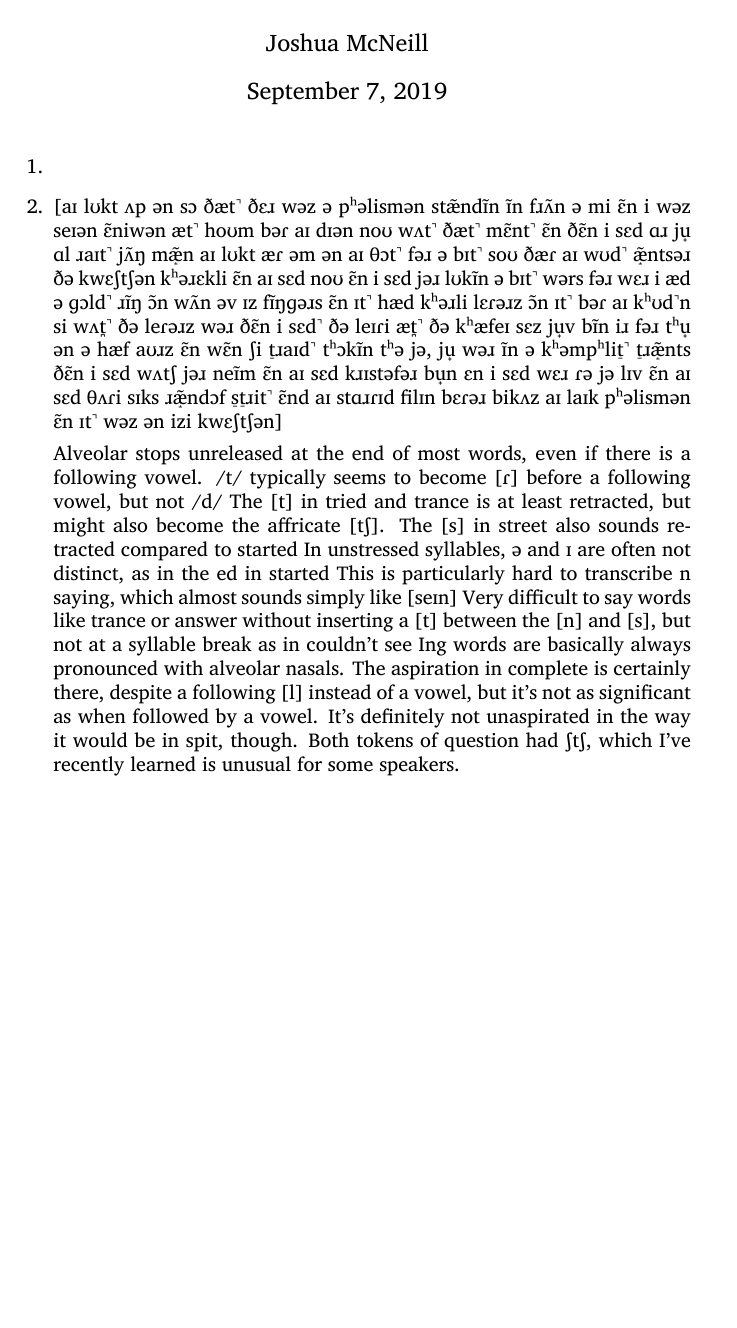
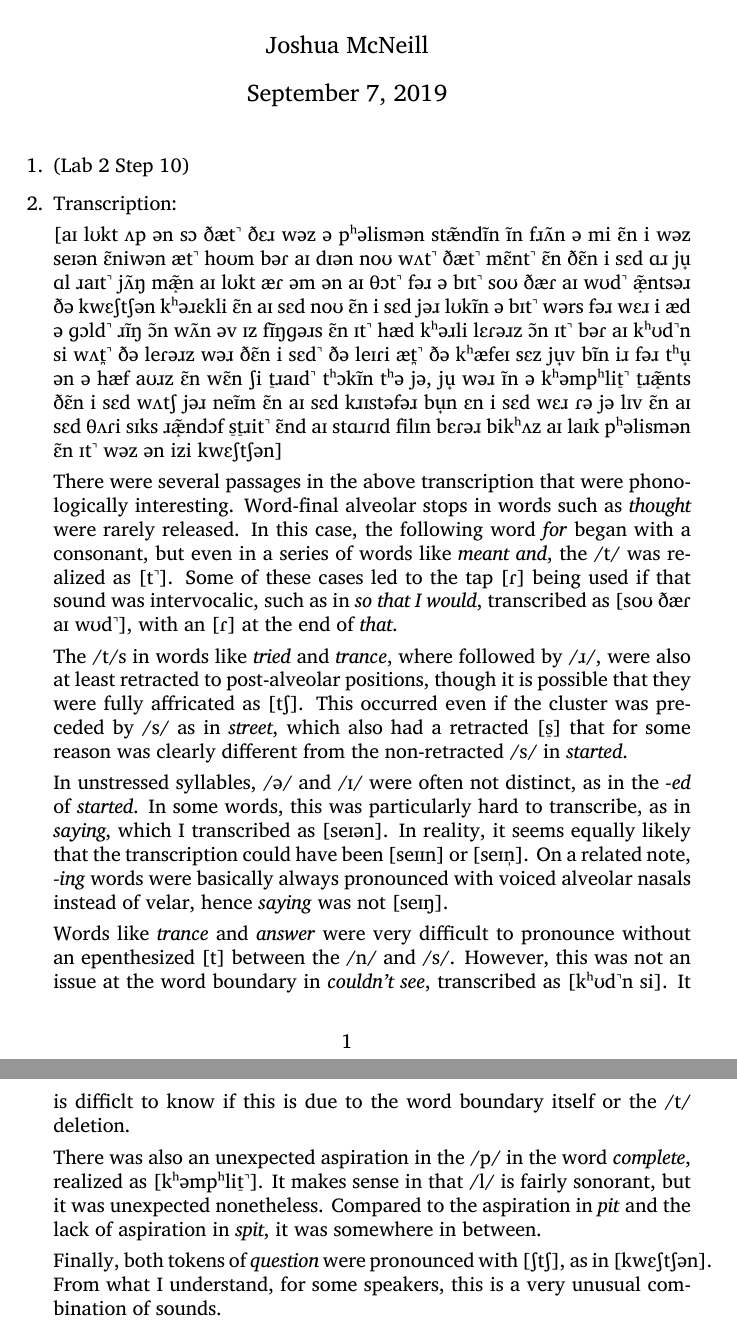
Before and after one commit to joshisanonymous/class_assignments, a LaTeX problem sheet (phon_phon_homework02/phon_phon_homework02.tex): part of the page before the commit and two parts of pages 1 and 2 of 2 after it, the two joined at a grey line, cut so that both start at the same text, the shorter picture padded with empty space. Compiled offline with XeLaTeX.

Commit message:
Finished descriptions for Q2

```diff
--- a/phon_phon_homework02/phon_phon_homework02.tex
+++ b/phon_phon_homework02/phon_phon_homework02.tex
@@ -14,17 +17,21 @@
 \begin{document}
   \maketitle
   \begin{enumerate}
-    \item
-    \item {[}aɪ lʊkt ʌp ən sɔ ðæt̚ ðɛɹ wəz ə pʰəlismən stæ̃ndɪ̃n ɪ̃n fɹʌ̃n ə mi ɛ̃n i wəz seɪən ɛ̃niwən æt̚ hoʊm bəɾ aɪ dɪən noʊ wʌt̚ ðæt̚ mɛ̃nt̚ ɛ̃n ðɛ̃n i sɛd ɑɹ ju̟ ɑl ɹaɪt̚ jʌ̃ŋ mæ̝̃n aɪ lʊkt æɾ əm ən aɪ θɔt̚ fəɹ ə bɪt̚ soʊ ðæɾ aɪ wʊd̚ æ̝̃ntsəɹ ðə kwɛʃtʃən kʰəɹɛkli ɛ̃n aɪ sɛd noʊ ɛ̃n i sɛd jəɹ lʊkɪ̃n ə bɪt̚ wərs fəɹ wɛɹ i æd ə ɡɔld̚ ɹɪ̃ŋ ɔ̃n wʌ̃n əv ɪz fɪ̃ŋɡəɹs ɛ̃n ɪt̚ hæd kʰəɹli lɛɾəɹz ɔ̃n ɪt̚ bəɾ aɪ kʰʊd̚n si wʌt̪̚ ðə leɾəɹz wəɹ ðɛ̃n i sɛd̚ ðə leɪɾi æt̪̚ ðə kʰæfeɪ sɛz ju̟v bɪ̃n iɹ fəɹ tʰu̟ ən ə hæf aʊɹz ɛ̃n wɛ̃n ʃi t̠ɹaɪd̚ tʰɔkɪ̃n tʰə jə, ju̟ wəɹ ɪ̃n ə kʰəmpʰlit̠̚ t̠ɹæ̝̃nts ðɛ̃n i sɛd wʌtʃ jəɹ neɪ̃m ɛ̃n aɪ sɛd kɹɪstəfəɹ bu̟n ɛn i sɛd wɛɹ ɾə jə lɪv ɛ̃n aɪ sɛd θʌɾi sɪks ɹæ̝̃ndɔf s̠t̠ɹit̚ ɛ̃nd aɪ stɑɹɾɪd filɪn bɛɾəɹ bikʌz aɪ laɪk pʰəlismən ɛ̃n ɪt̚ wəz ən izi kwɛʃtʃən]
+    \item (Lab 2 Step 10)
+    \item Transcription:
 
-    Alveolar stops unreleased at the end of most words, even if there is a following vowel. /t/ typically seems to become [ɾ] before a following vowel, but not /d/
-    The [t] in tried and trance is at least retracted, but might also become the affricate [tʃ].
-      The [s] in street also sounds retracted compared to started
-        In unstressed syllables, ə and ɪ are often not distinct, as in the ed in started
-          This is particularly hard to transcribe n saying, which almost sounds simply like [seɪn]
-    Very difficult to say words like trance or answer without inserting a [t] between the [n] and [s], but not at a syllable break as in couldn't see
-    Ing words are basically always pronounced with alveolar nasals.
-    The aspiration in complete is certainly there, despite a following [l] instead of a vowel, but it's not as significant as when followed by a vowel. It's definitely not unaspirated in the way it would be in spit, though.
-    Both tokens of question had ʃtʃ, which I've recently learned is unusual for some speakers.
+    [aɪ lʊkt ʌp ən sɔ ðæt̚ ðɛɹ wəz ə pʰəlismən stæ̃ndɪ̃n ɪ̃n fɹʌ̃n ə mi ɛ̃n i wəz seɪən ɛ̃niwən æt̚ hoʊm bəɾ aɪ dɪən noʊ wʌt̚ ðæt̚ mɛ̃nt̚ ɛ̃n ðɛ̃n i sɛd ɑɹ ju̟ ɑl ɹaɪt̚ jʌ̃ŋ mæ̝̃n aɪ lʊkt æɾ əm ən aɪ θɔt̚ fəɹ ə bɪt̚ soʊ ðæɾ aɪ wʊd̚ æ̝̃ntsəɹ ðə kwɛʃtʃən kʰəɹɛkli ɛ̃n aɪ sɛd noʊ ɛ̃n i sɛd jəɹ lʊkɪ̃n ə bɪt̚ wərs fəɹ wɛɹ i æd ə ɡɔld̚ ɹɪ̃ŋ ɔ̃n wʌ̃n əv ɪz fɪ̃ŋɡəɹs ɛ̃n ɪt̚ hæd kʰəɹli lɛɾəɹz ɔ̃n ɪt̚ bəɾ aɪ kʰʊd̚n si wʌt̪̚ ðə leɾəɹz wəɹ ðɛ̃n i sɛd̚ ðə leɪɾi æt̪̚ ðə kʰæfeɪ sɛz ju̟v bɪ̃n iɹ fəɹ tʰu̟ ən ə hæf aʊɹz ɛ̃n wɛ̃n ʃi t̠ɹaɪd̚ tʰɔkɪ̃n tʰə jə, ju̟ wəɹ ɪ̃n ə kʰəmpʰlit̠̚ t̠ɹæ̝̃nts ðɛ̃n i sɛd wʌtʃ jəɹ neɪ̃m ɛ̃n aɪ sɛd kɹɪstəfəɹ bu̟n ɛn i sɛd wɛɹ ɾə jə lɪv ɛ̃n aɪ sɛd θʌɾi sɪks ɹæ̝̃ndɔf s̠t̠ɹit̚ ɛ̃nd aɪ stɑɹɾɪd filɪn bɛɾəɹ bikʰʌz aɪ laɪk pʰəlismən ɛ̃n ɪt̚ wəz ən izi kwɛʃtʃən]
+
+    There were several passages in the above transcription that were phonologically interesting. Word-final alveolar stops in words such as \lexi{thought} were rarely released. In this case, the following word \lexi{for} began with a consonant, but even in a series of words like \lexi{meant and}, the /t/ was realized as [t̚]. Some of these cases led to the tap [ɾ] being used if that sound was intervocalic, such as in \lexi{so that I would}, transcribed as [soʊ ðæɾ aɪ wʊd̚], with an [ɾ] at the end of \lexi{that}.
+
+    The /t/s in words like \lexi{tried} and \lexi{trance}, where followed by /ɹ/, were also at least retracted to post-alveolar positions, though it is possible that they were fully affricated as [tʃ]. This occurred even if the cluster was preceded by /s/ as in \lexi{street}, which also had a retracted [s̠] that for some reason was clearly different from the non-retracted /s/ in \lexi{started}.
+
+    In unstressed syllables, /ə/ and /ɪ/ were often not distinct, as in the \lexi{-ed} of \lexi{started}. In some words, this was particularly hard to transcribe, as in \lexi{saying}, which I transcribed as [seɪən]. In reality, it seems equally likely that the transcription could have been [seɪɪn] or [seɪn̩]. On a related note, \lexi{-ing} words were basically always pronounced with voiced alveolar nasals instead of velar, hence \lexi{saying} was not [seɪŋ].
+
+    Words like \lexi{trance} and \lexi{answer} were very difficult to pronounce without an epenthesized [t] between the /n/ and /s/. However, this was not an issue at the word boundary in \lexi{couldn't see}, transcribed as [kʰʊd̚n si]. It is difficlt to know if this is due to the word boundary itself or the /t/ deletion.
+
+    There was also an unexpected aspiration in the /p/ in the word \lexi{complete}, realized as [kʰəmpʰlit̠̚]. It makes sense in that /l/ is fairly sonorant, but it was unexpected nonetheless. Compared to the aspiration in \lexi{pit} and the lack of aspiration in \lexi{spit}, it was somewhere in between.
+
+    Finally, both tokens of \lexi{question} were pronounced with [ʃtʃ], as in [kwɛʃtʃən]. From what I understand, for some speakers, this is a very unusual combination of sounds.
   \end{enumerate}
 \end{document}
```
Also changed, not shown: phon_phon_homework02/phon_phon_homework02.tex (3 more changed lines).
